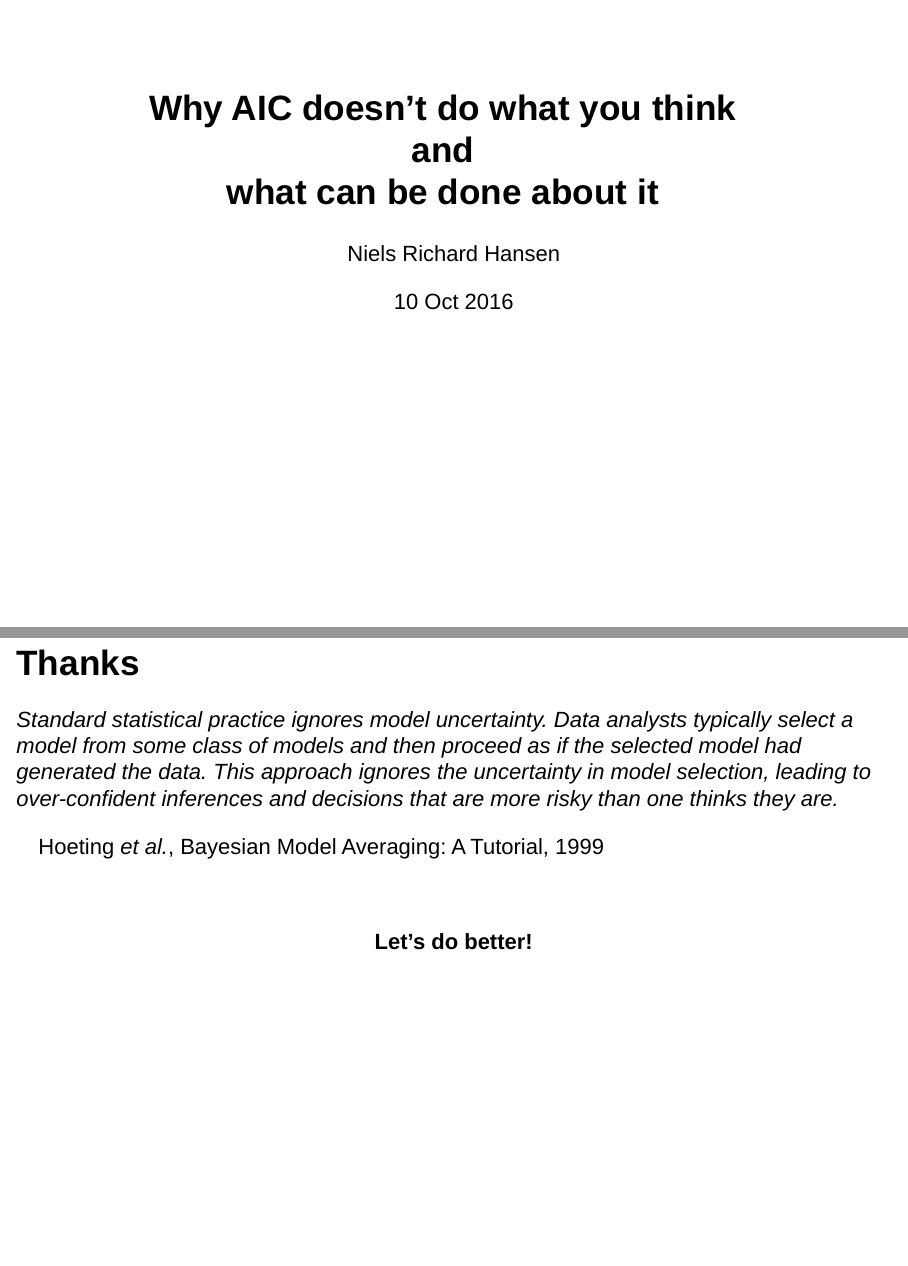
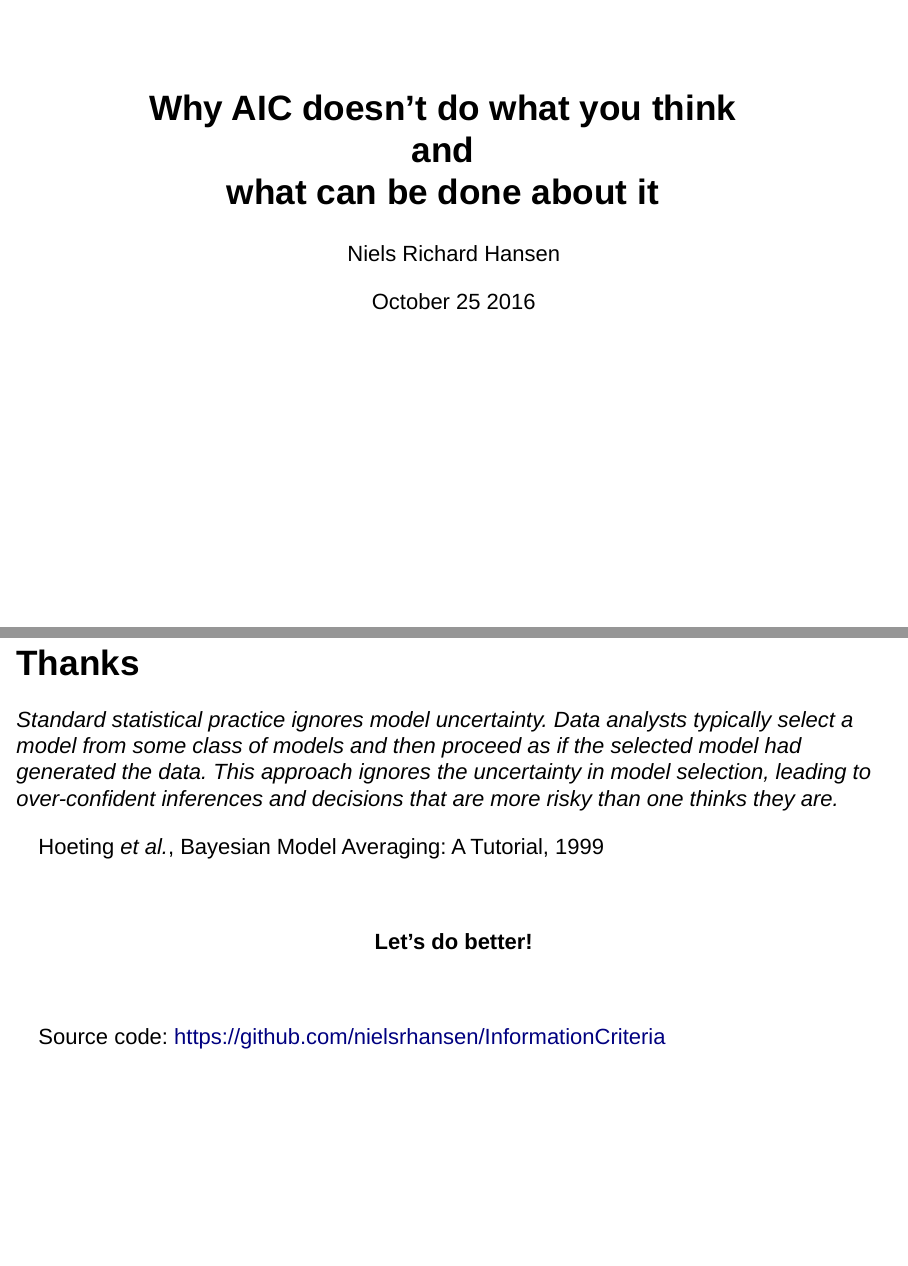
Before and after one commit to nielsrhansen/InformationCriteria, an R Markdown document (AIC.Rmd): pages 1 and 40 of 40, joined at a grey line. Rendered offline with R 4.5, knitr and Pandoc, with nearby package versions; drawn as Slidy slides in place of the format the file asks for; code that draws random numbers runs with fixed seeds of ours; some code elsewhere in the file could not run offline.

Commit message:
Including README

```diff
--- a/AIC.Rmd
+++ b/AIC.Rmd
@@ -1,7 +1,7 @@
 ---
 title: "Why AIC doesn't do what you think <br> and <br> what can be done about it"
 author: "Niels Richard Hansen"
-date: "10 Oct 2016"
+date: "October 25 2016"
 output:
   ioslides_presentation:
     fig_width: 7
@@ -868,3 +868,7 @@ Hoeting *et al.*, Bayesian Model Averaging: A Tutorial, 1999
 <div style="text-align: center; padding-top: 30px;">
 **Let's do better!**
 </div>
+
+<div style="padding-top: 30px">
+Source code: https://github.com/nielsrhansen/InformationCriteria
+</div>
```
Also changed, not shown: README.md (added), 1 other file.
